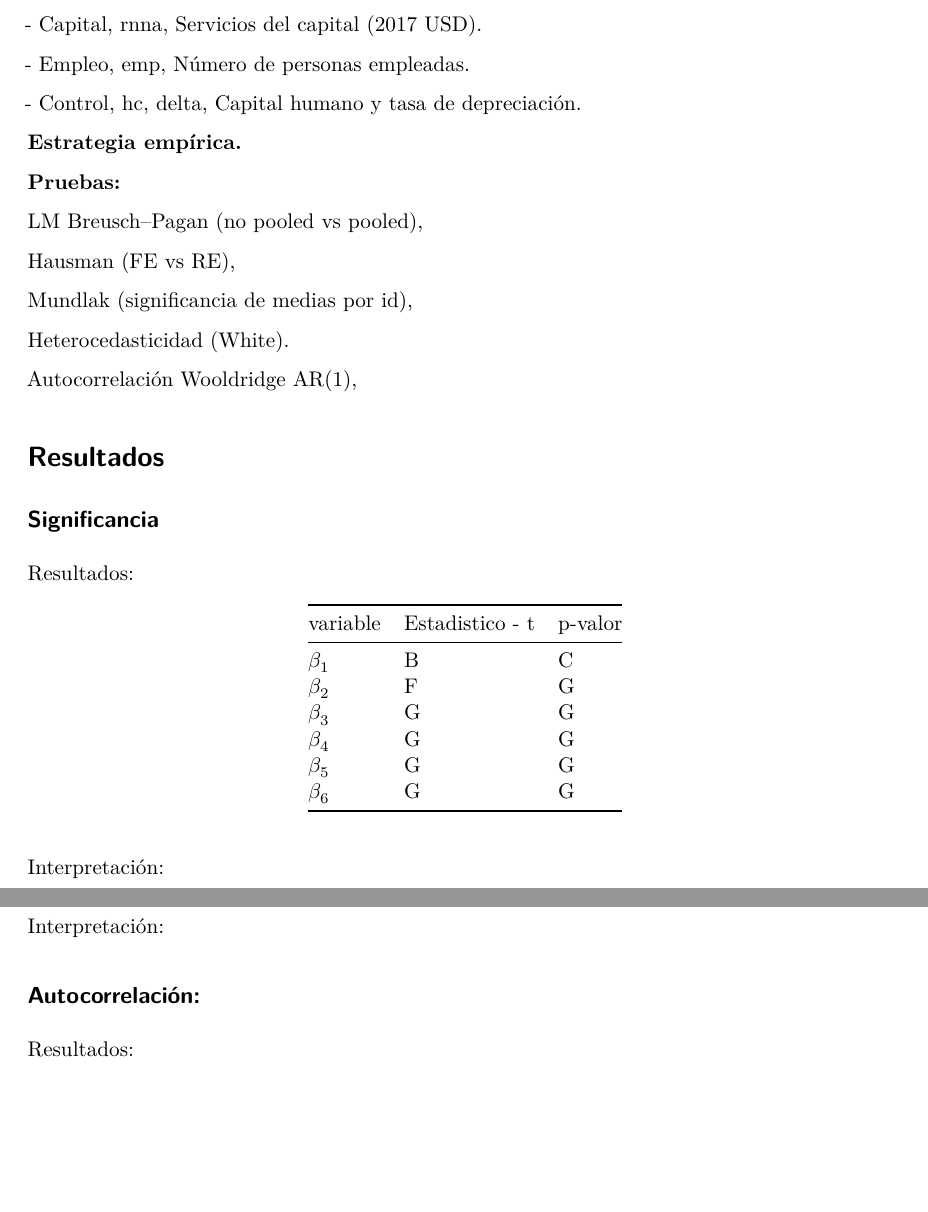
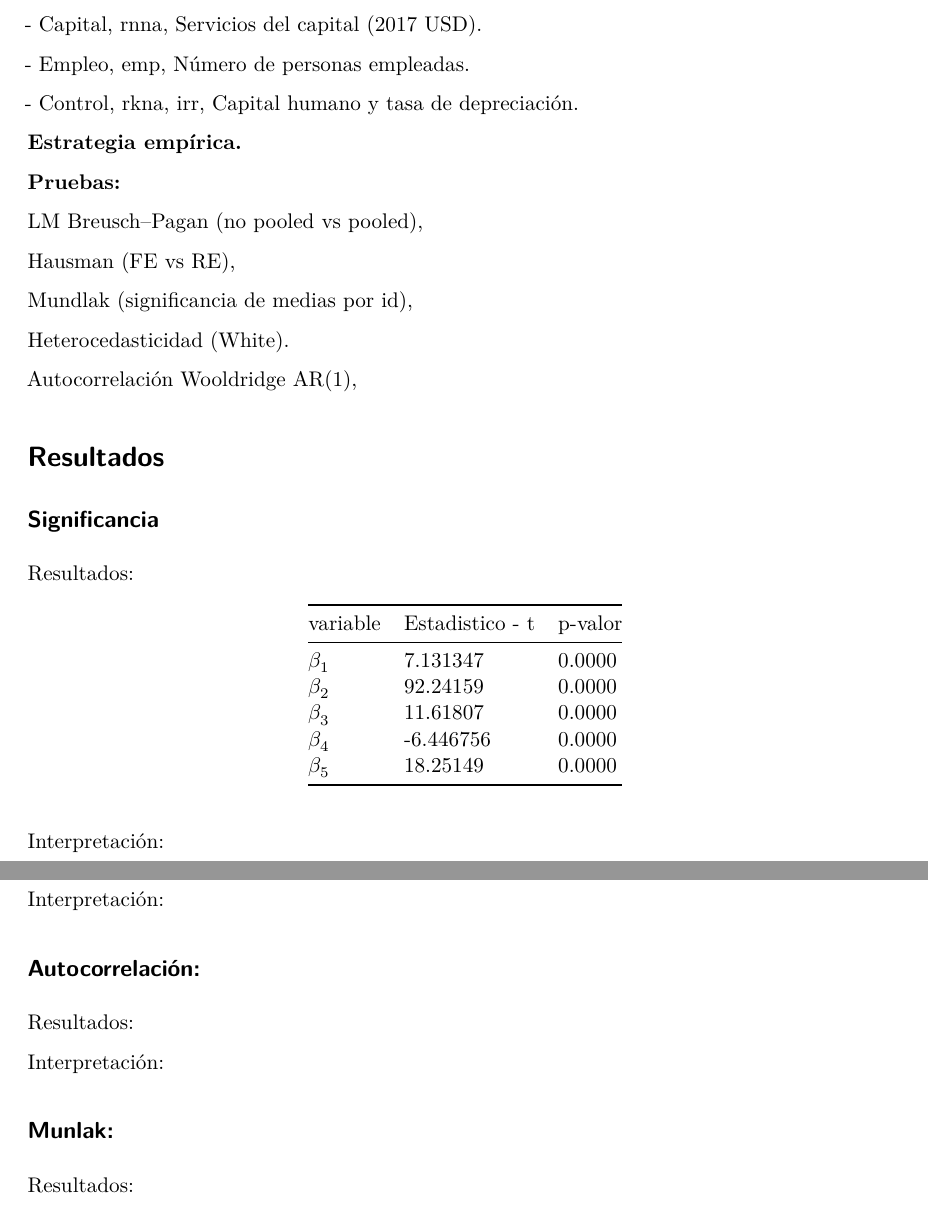
Before and after one commit to AreKaiser/econometria_II_pes, a Quarto document (cobb_douglar_r/econometria_II_pes.qmd): two parts of pages 2 and 3 of 3, joined at a grey line, cut so that both start at the same text, the shorter picture padded with empty space. Rendered offline with R 4.5, knitr and Pandoc in place of Quarto, then LaTeX, with nearby package versions.

Commit message:
documento escrito

```diff
--- a/cobb_douglar_r/econometria_II_pes.qmd
+++ b/cobb_douglar_r/econometria_II_pes.qmd
@@ -45,7 +45,7 @@ Para las pruebas usaremos el siguiente que incluye controles : $$ln Q_{it} = \be
 
 \- Empleo, emp, Número de personas empleadas.
 
-\- Control, hc, delta, Capital humano y tasa de depreciación.
+\- Control, rkna, irr, Capital humano y tasa de depreciación.
 
 **Estrategia empírica.**
 
@@ -69,12 +69,12 @@ Resultados:
 
 | variable  | Estadistico - t | p-valor |
 |-----------|-----------------|---------|
-| $\beta_1$ | B               | C       |
-| $\beta_2$ | F               | G       |
-| $\beta_3$ | G               | G       |
-| $\beta_4$ | G               | G       |
-| $\beta_5$ | G               | G       |
-| $\beta_6$ | G               | G       |
+| $\beta_1$ | 7.131347        | 0.0000  |
+| $\beta_2$ | 92.24159        | 0.0000  |
+| $\beta_3$ | 11.61807        | 0.0000  |
+| $\beta_4$ | -6.446756       | 0.0000  |
+| $\beta_5$ | 18.25149        | 0.0000  |
+
 
 Interpretación:
 
@@ -110,3 +110,6 @@ Resultados:
 
 Interpretación:
 
+## Munlak:
+
+Resultados:
```
Also changed, not shown: cobb_douglar_r/econometria_II_pes.qmd (3 more changed lines).
